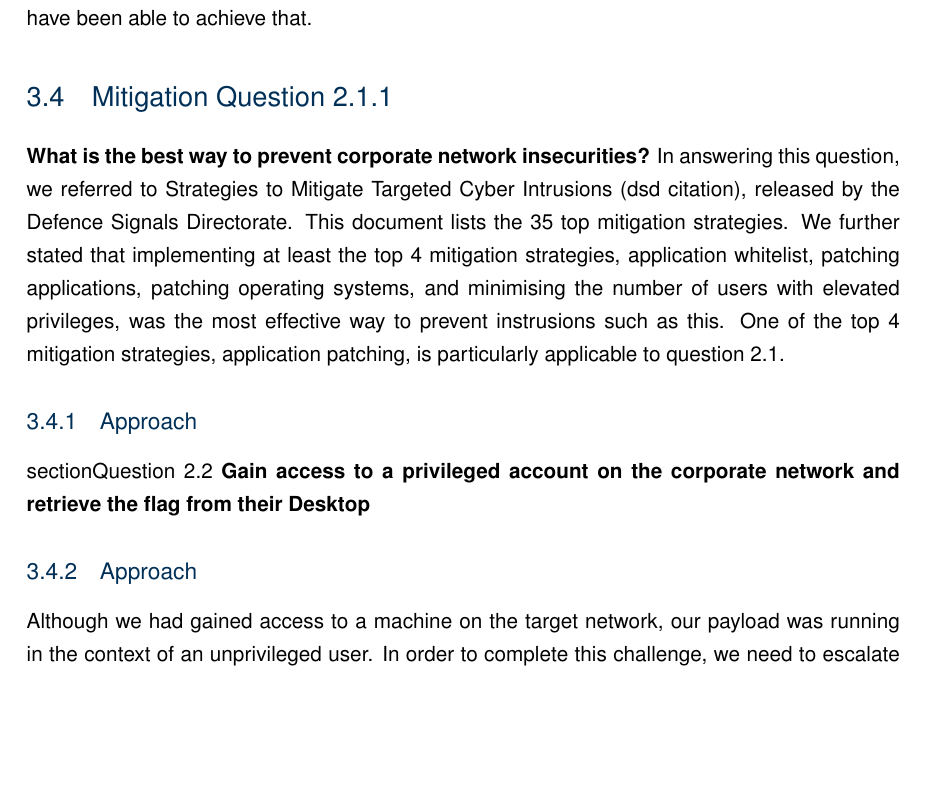
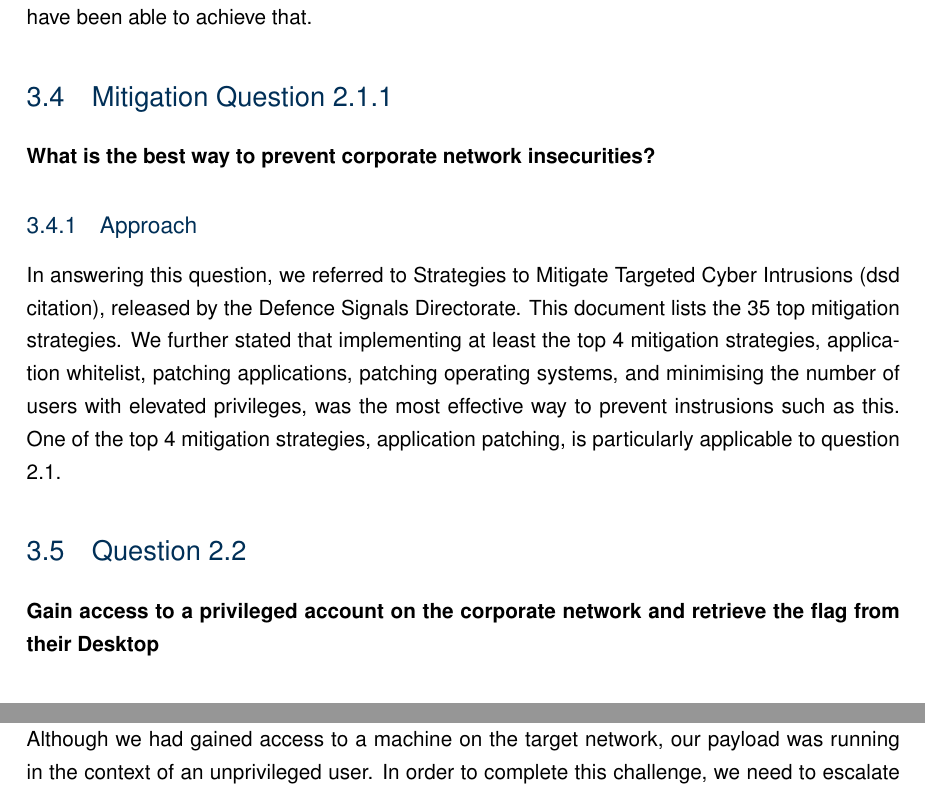
Before and after one commit to roganartu/coms4507-ass2, a LaTeX thesis (report.tex, which reads question2.tex): part of page 16 of 36 before the commit and two parts of pages 16 and 17 of 36 after it, the two joined at a grey line, cut so that both start at the same text, the shorter picture padded with empty space. Compiled offline with pdfLaTeX.

Commit message:
Fixed a minor formatting error.

```diff
--- a/question2.tex
+++ b/question2.tex
@@ -34,9 +34,9 @@ Once we had access to the machine, it was trival to navigate to and obtain the u
 Our approach was generally correct. However, we performed several network scans, and had to resend our spear-phishing email several times. In a real world situation, where being covert is usually important, this attack would not have succeeded and we would have had to take a new approach. It would have been prudent to first test our exploits on a virtual network that simulated the target network, in order to discover any suprises (such as using incorrect ports) before launching our attack proper. However, given the time constraints it was unlikely we would have been able to achieve that.
 \section{Mitigation Question 2.1.1}
 \textbf{What is the best way to prevent corporate network insecurities?}
+\subsection{Approach}
 In answering this question, we referred to Strategies to Mitigate Targeted Cyber Intrusions (dsd citation), released by the Defence Signals Directorate. This document lists the 35 top mitigation strategies. We further stated that implementing at least the top 4 mitigation strategies, application whitelist, patching applications, patching operating systems, and minimising the number of users with elevated privileges, was the most effective way to prevent instrusions such as this. One of the top 4 mitigation strategies, application patching, is particularly applicable to question 2.1.
-\subsection{Approach}
-section{Question 2.2}
+\section{Question 2.2}
 \textbf{Gain access to a privileged account on the corporate network and
 retrieve the flag from their Desktop}
 \subsection{Approach}
```
